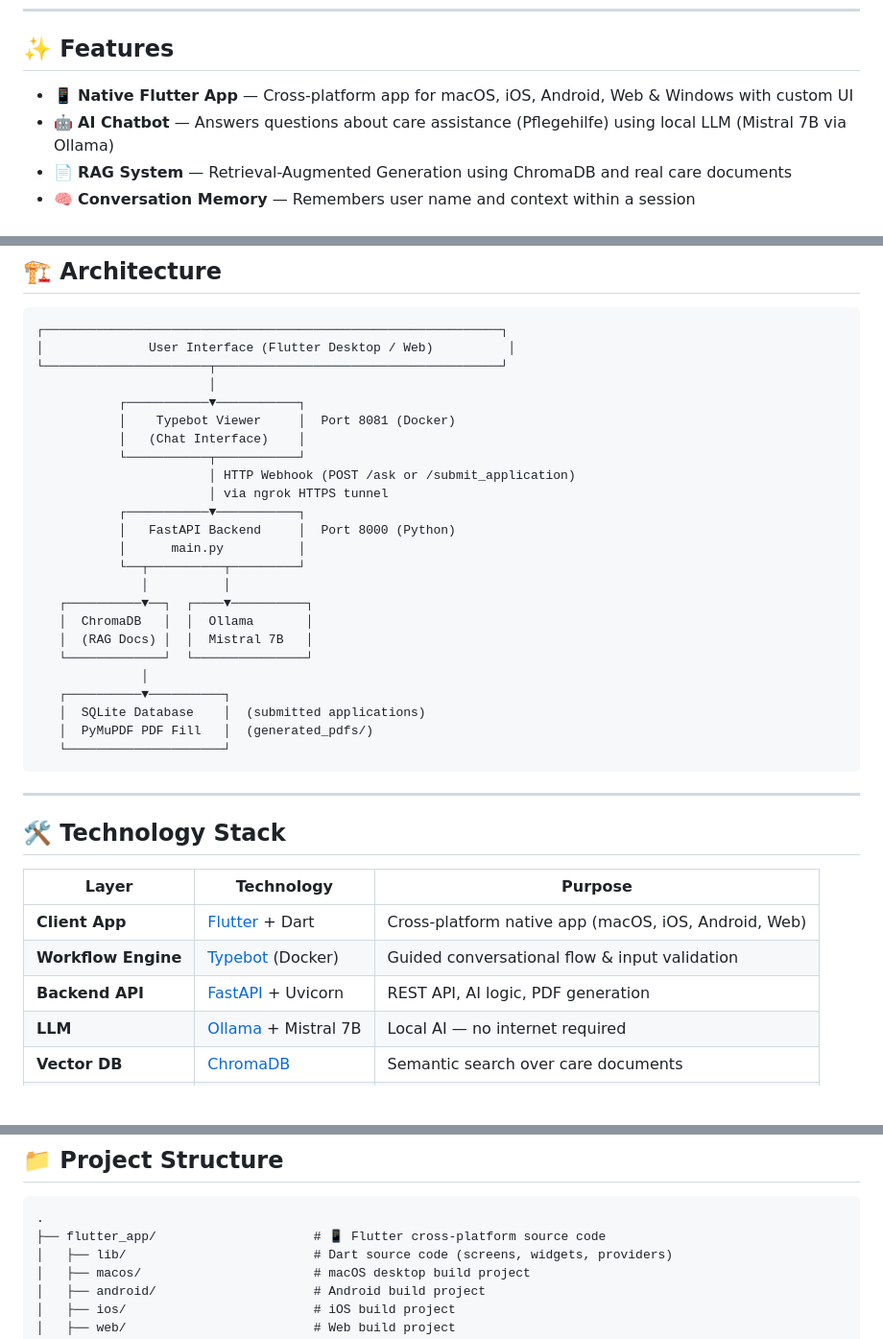
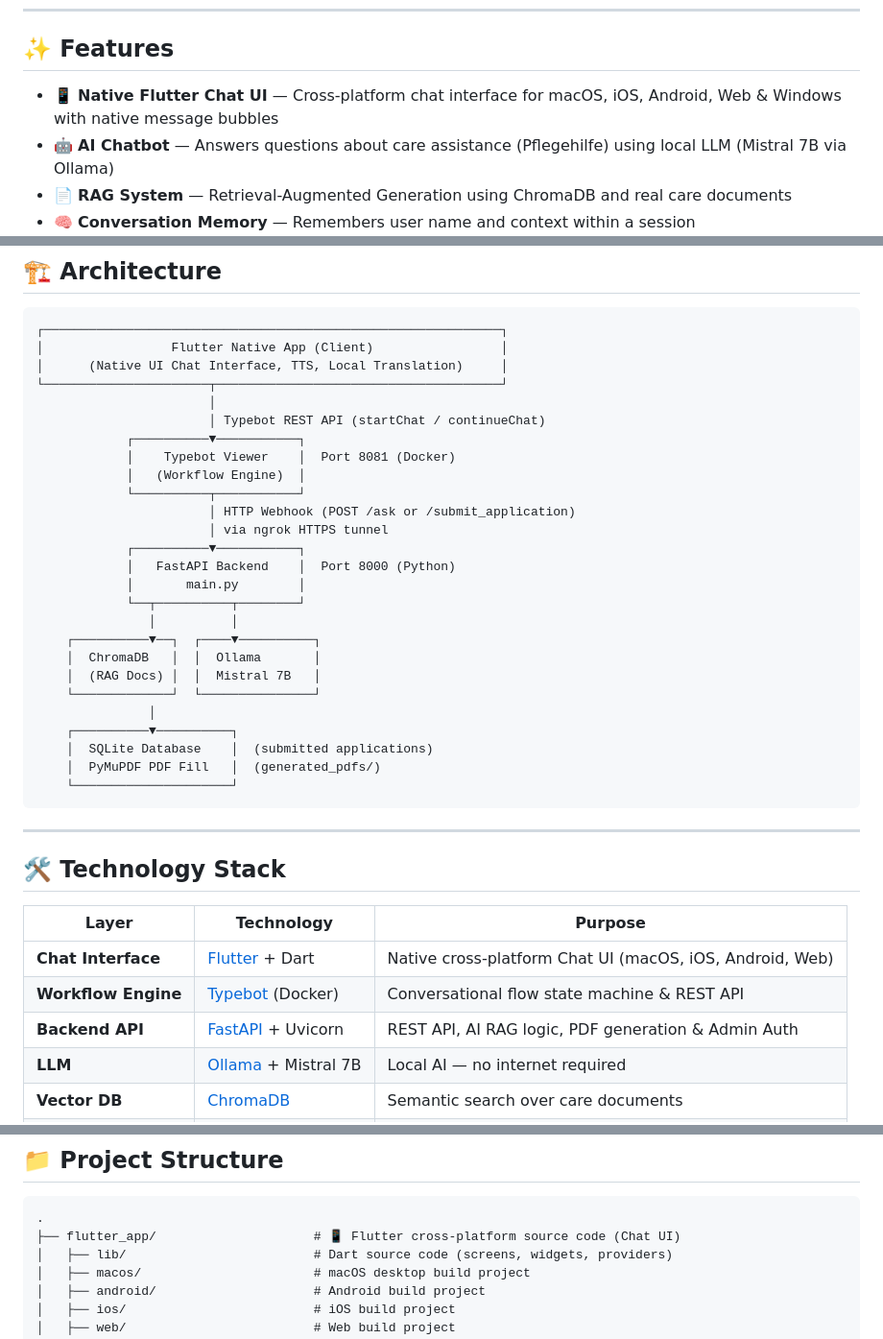
Before and after one commit to benyousseflamiae93-lang/hilfe-zur-pflege-chatbot, a Markdown page: README.md, 3 parts joined by grey strips. Shown at 96% size. GitHub-like rendering; blank space fills up the shorter version.

Commit message:
Update Architecture diagram to show Flutter Native App as the Chat Interface

````diff
--- a/README.md
+++ b/README.md
@@ -8,7 +8,7 @@ A fully self-hosted, AI-powered care assistance application for the *Hilfe zur P
 
 ## ✨ Features
 
-- 📱 **Native Flutter App** — Cross-platform app for macOS, iOS, Android, Web & Windows with custom UI
+- 📱 **Native Flutter Chat UI** — Cross-platform chat interface for macOS, iOS, Android, Web & Windows with native message bubbles
 - 🤖 **AI Chatbot** — Answers questions about care assistance (Pflegehilfe) using local LLM (Mistral 7B via Ollama)
 - 📄 **RAG System** — Retrieval-Augmented Generation using ChromaDB and real care documents
 - 🧠 **Conversation Memory** — Remembers user name and context within a session
@@ -26,29 +26,31 @@ A fully self-hosted, AI-powered care assistance application for the *Hilfe zur P
 
 ```
 ┌─────────────────────────────────────────────────────────────┐
-│              User Interface (Flutter Desktop / Web)          │
+│                 Flutter Native App (Client)                 │
+│      (Native UI Chat Interface, TTS, Local Translation)     │
 └──────────────────────┬──────────────────────────────────────┘
                        │
-           ┌───────────▼───────────┐
-           │    Typebot Viewer     │  Port 8081 (Docker)
-           │   (Chat Interface)    │
-           └───────────┬───────────┘
+                       │ Typebot REST API (startChat / continueChat)
+            ┌──────────▼───────────┐
+            │    Typebot Viewer    │  Port 8081 (Docker)
+            │   (Workflow Engine)  │
+            └──────────┬───────────┘
                        │ HTTP Webhook (POST /ask or /submit_application)
                        │ via ngrok HTTPS tunnel
-           ┌───────────▼───────────┐
-           │   FastAPI Backend     │  Port 8000 (Python)
-           │      main.py          │
-           └──┬──────────┬─────────┘
-              │          │
-   ┌──────────▼──┐  ┌────▼──────────┐
-   │  ChromaDB   │  │  Ollama       │
-   │  (RAG Docs) │  │  Mistral 7B   │
-   └─────────────┘  └───────────────┘
-              │
-   ┌──────────▼──────────┐
-   │  SQLite Database    │  (submitted applications)
-   │  PyMuPDF PDF Fill   │  (generated_pdfs/)
-   └─────────────────────┘
+            ┌──────────▼───────────┐
+            │   FastAPI Backend    │  Port 8000 (Python)
+            │       main.py        │
+            └──┬──────────┬────────┘
+               │          │
+    ┌──────────▼──┐  ┌────▼──────────┐
+    │  ChromaDB   │  │  Ollama       │
+    │  (RAG Docs) │  │  Mistral 7B   │
+    └─────────────┘  └───────────────┘
+               │
+    ┌──────────▼──────────┐
+    │  SQLite Database    │  (submitted applications)
+    │  PyMuPDF PDF Fill   │  (generated_pdfs/)
+    └─────────────────────┘
 ```
 
 ---
@@ -57,9 +59,9 @@ A fully self-hosted, AI-powered care assistance application for the *Hilfe zur P
 
 | Layer | Technology | Purpose |
 |---|---|---|
-| **Client App** | [Flutter](https://flutter.dev) + Dart | Cross-platform native app (macOS, iOS, Android, Web) |
-| **Workflow Engine** | [Typebot](https://typebot.io) (Docker) | Guided conversational flow & input validation |
-| **Backend API** | [FastAPI](https://fastapi.tiangolo.com) + Uvicorn | REST API, AI logic, PDF generation |
+| **Chat Interface** | [Flutter](https://flutter.dev) + Dart | Native cross-platform Chat UI (macOS, iOS, Android, Web) |
+| **Workflow Engine** | [Typebot](https://typebot.io) (Docker) | Conversational flow state machine & REST API |
+| **Backend API** | [FastAPI](https://fastapi.tiangolo.com) + Uvicorn | REST API, AI RAG logic, PDF generation & Admin Auth |
 | **LLM** | [Ollama](https://ollama.com) + Mistral 7B | Local AI — no internet required |
 | **Vector DB** | [ChromaDB](https://www.trychroma.com) | Semantic search over care documents |
 | **App Database** | SQLite | Stores submitted application forms |
@@ -73,7 +75,7 @@ A fully self-hosted, AI-powered care assistance application for the *Hilfe zur P
 
 ```
 .
-├── flutter_app/                     # 📱 Flutter cross-platform source code
+├── flutter_app/                     # 📱 Flutter cross-platform source code (Chat UI)
 │   ├── lib/                         # Dart source code (screens, widgets, providers)
 │   ├── macos/                       # macOS desktop build project
 │   ├── android/                     # Android build project
````
